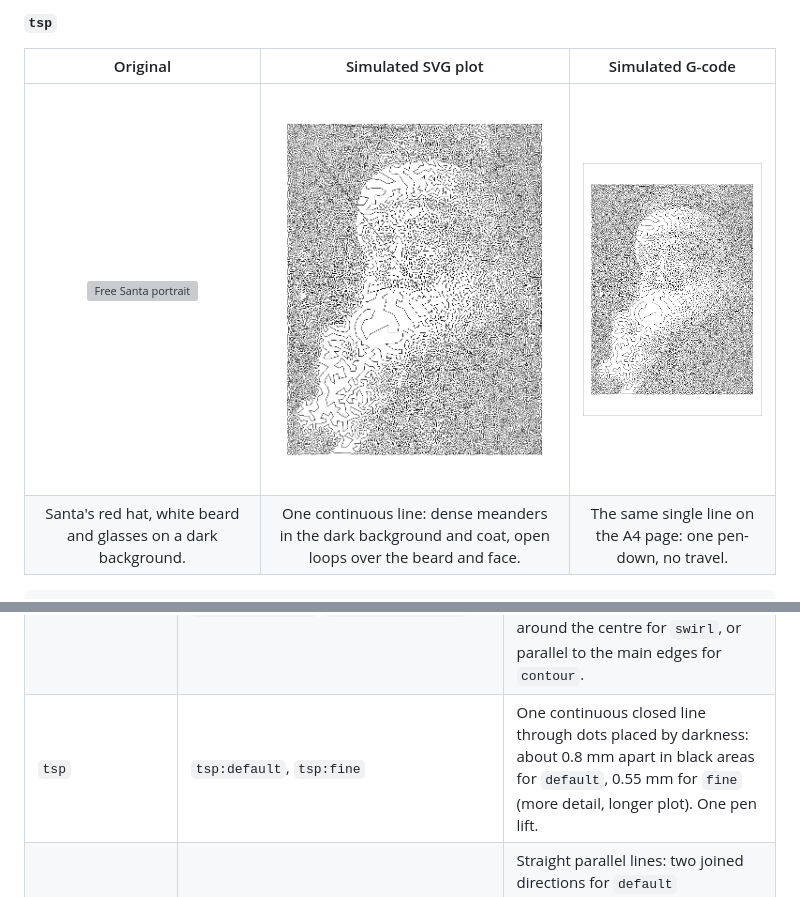
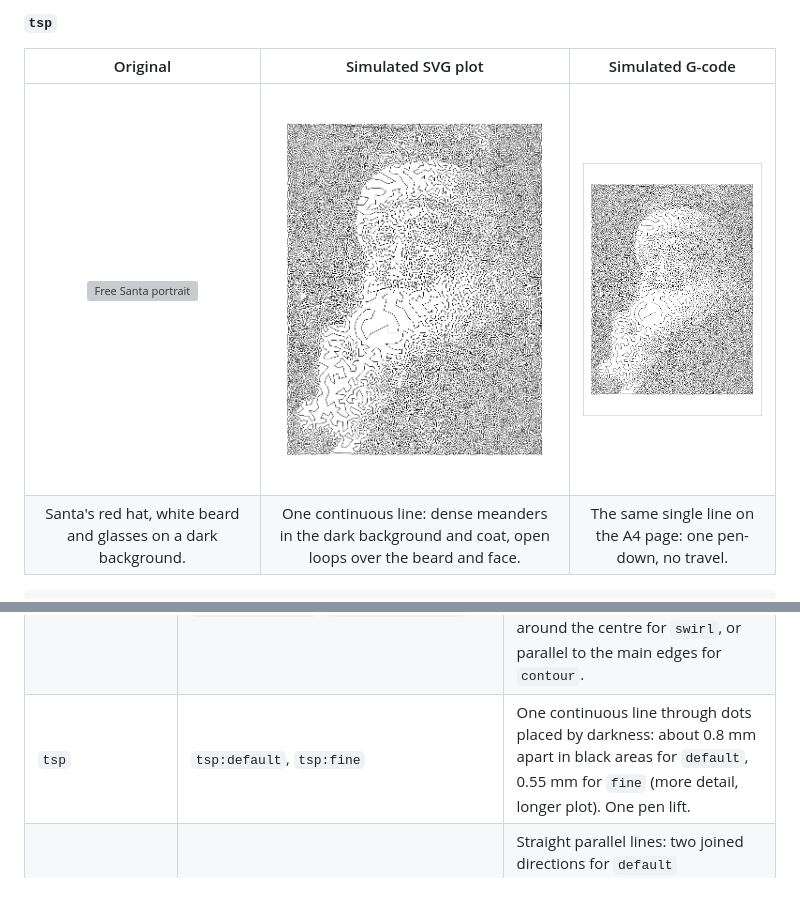
Before and after one commit to sermelo/penpath, a Markdown page: README.md, 2 parts joined by grey strips. Rendered like a GitHub page; pictures changed too: docs/images/tsp/tsp_gcode.png, docs/images/tsp/tsp_plot.png; grey boxes are pictures that could not be loaded.

```diff
--- a/README.md
+++ b/README.md
@@ -796,7 +796,7 @@ lists every PFM, its defaults and its presets.
 | `patch_hatch` | `patch_hatch:default`, `patch_hatch:fine`, `patch_hatch:bold`, `patch_hatch:fast` | Hand-drawn cross-hatching in 4–10 mm patches, each with its own direction along the local edges; darker tones add crossing layers. `fine` and `bold` change spacing and patch size; `fast` joins every patch into zig-zag strokes (about 2x fewer pen lifts, with visible patch borders). |
 | `squiggle` | `squiggle:default`, `squiggle:fine`, `squiggle:diagonal` | One wavy stroke per row: 2 mm horizontal rows for `default`, 1.2 mm rows with tighter waves for `fine`, 45° rows for `diagonal`. Very few pen lifts. |
 | `engraving` | `engraving:default`, `engraving:fine`, `engraving:swirl`, `engraving:contour` | Lines whose width follows darkness, drawn as up to N strokes one pen width apart: 1.5 mm straight 45° lines for `default`, 0.9 mm for `fine`, lines twisted around the centre for `swirl`, or parallel to the main edges for `contour`. |
-| `tsp` | `tsp:default`, `tsp:fine` | One continuous closed line through dots placed by darkness: about 0.8 mm apart in black areas for `default`, 0.55 mm for `fine` (more detail, longer plot). One pen lift. |
+| `tsp` | `tsp:default`, `tsp:fine` | One continuous line through dots placed by darkness: about 0.8 mm apart in black areas for `default`, 0.55 mm for `fine` (more detail, longer plot). One pen lift. |
 | `hatch` | `hatch:default`, `hatch:crosshatch`, `hatch:fine`, `hatch:single` | Straight parallel lines: two joined directions for `default` (`min_gap=0.5`, `join_runs=true`), four unjoined directions for `crosshatch`, 0.6 mm spacing for `fine`, or progressively tighter same-direction bands for `single`. |
 
 Simulated plot previews on the free Santa portrait:
```
Also changed, not shown: docs/CLI.md (+2 -2 lines), docs/DECISIONS.md (+2 -0 lines), docs/images/tsp/face_tsp.png, docs/images/tsp/photo_tsp.png, 2 other files.
